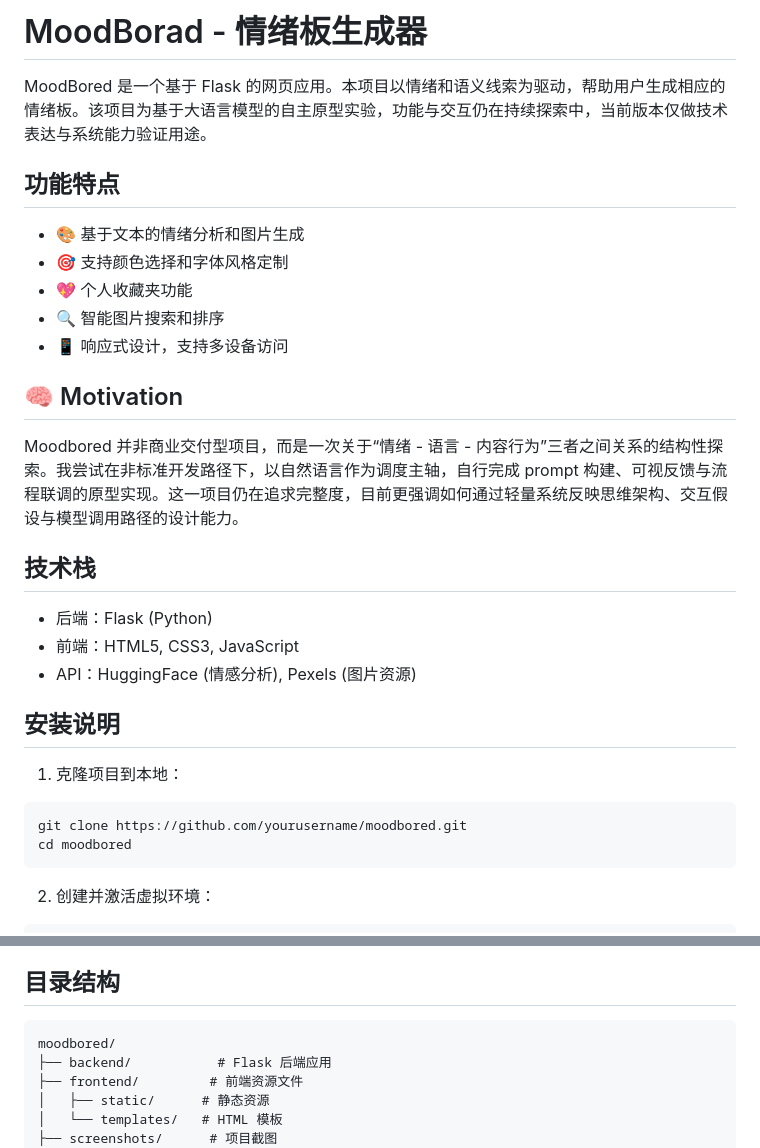
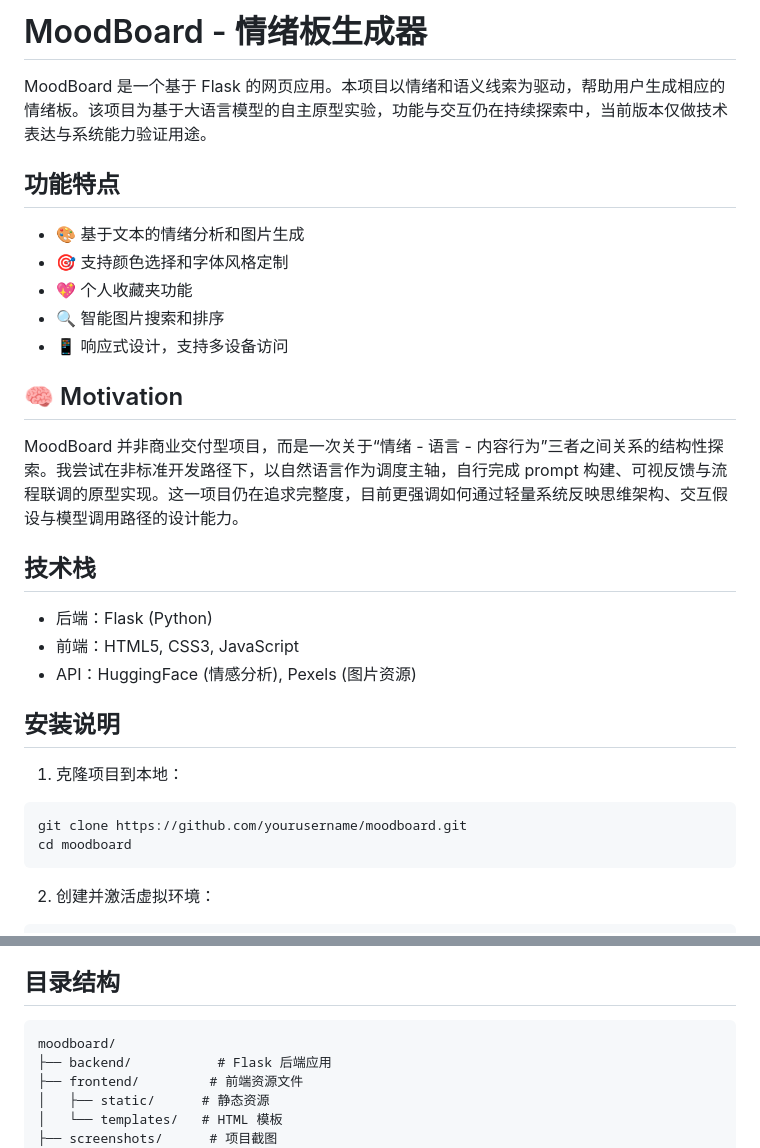
Before and after one commit to wangv-cyber/moodboard, a Markdown page: README.md, 2 parts joined by grey strips. Rendered like a GitHub page.

````diff
--- a/README.md
+++ b/README.md
@@ -1,6 +1,6 @@
-# MoodBorad - 情绪板生成器
+# MoodBoard - 情绪板生成器
 
-MoodBored 是一个基于 Flask 的网页应用。本项目以情绪和语义线索为驱动，帮助用户生成相应的情绪板。该项目为基于大语言模型的自主原型实验，功能与交互仍在持续探索中，当前版本仅做技术表达与系统能力验证用途。
+MoodBoard 是一个基于 Flask 的网页应用。本项目以情绪和语义线索为驱动，帮助用户生成相应的情绪板。该项目为基于大语言模型的自主原型实验，功能与交互仍在持续探索中，当前版本仅做技术表达与系统能力验证用途。
 
 
 ## 功能特点
@@ -13,7 +13,7 @@ MoodBored 是一个基于 Flask 的网页应用。本项目以情绪和语义线
 
 ## 🧠 Motivation
 
-Moodbored 并非商业交付型项目，而是一次关于“情绪 - 语言 - 内容行为”三者之间关系的结构性探索。我尝试在非标准开发路径下，以自然语言作为调度主轴，自行完成 prompt 构建、可视反馈与流程联调的原型实现。这一项目仍在追求完整度，目前更强调如何通过轻量系统反映思维架构、交互假设与模型调用路径的设计能力。
+MoodBoard 并非商业交付型项目，而是一次关于“情绪 - 语言 - 内容行为”三者之间关系的结构性探索。我尝试在非标准开发路径下，以自然语言作为调度主轴，自行完成 prompt 构建、可视反馈与流程联调的原型实现。这一项目仍在追求完整度，目前更强调如何通过轻量系统反映思维架构、交互假设与模型调用路径的设计能力。
 
 ## 技术栈
 
@@ -25,8 +25,8 @@ Moodbored 并非商业交付型项目，而是一次关于“情绪 - 语言 -
 
 1. 克隆项目到本地：
 ```bash
-git clone https://github.com/yourusername/moodbored.git
-cd moodbored
+git clone https://github.com/yourusername/moodboard.git
+cd moodboard
 ```
 
 2. 创建并激活虚拟环境：
@@ -82,7 +82,7 @@ http://localhost:5001
 ## 目录结构
 
 ```
-moodbored/
+moodboard/
 ├── backend/           # Flask 后端应用
 ├── frontend/         # 前端资源文件
 │   ├── static/      # 静态资源
````
